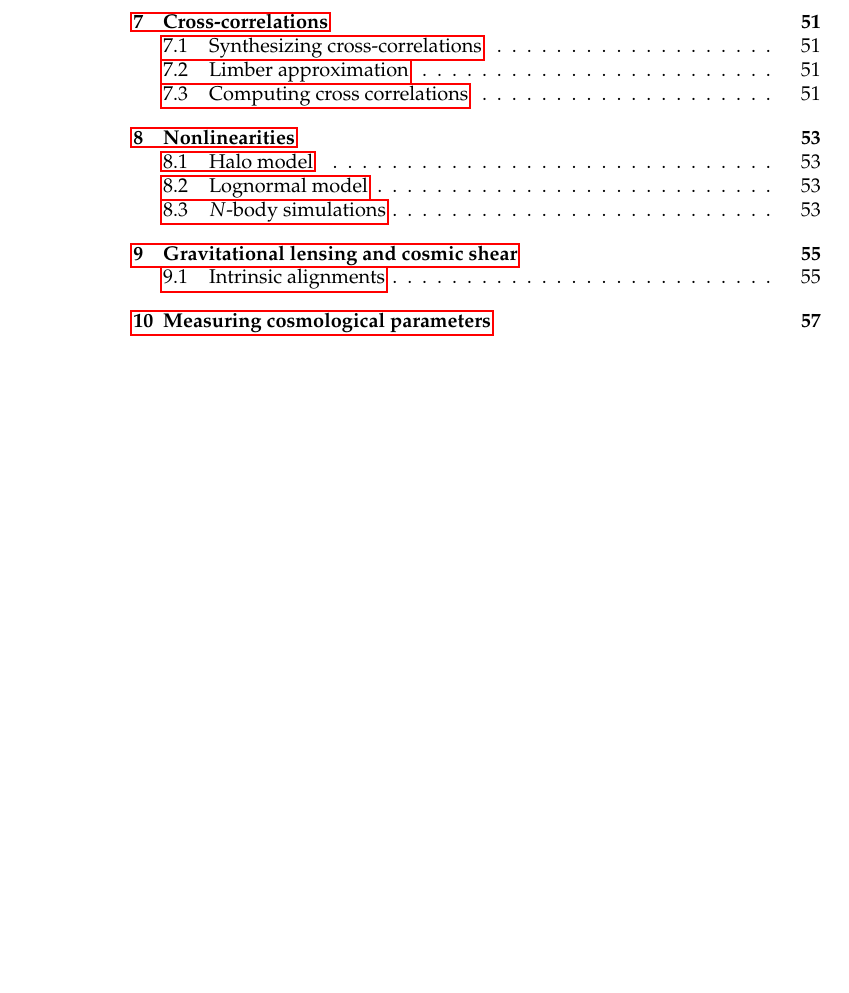
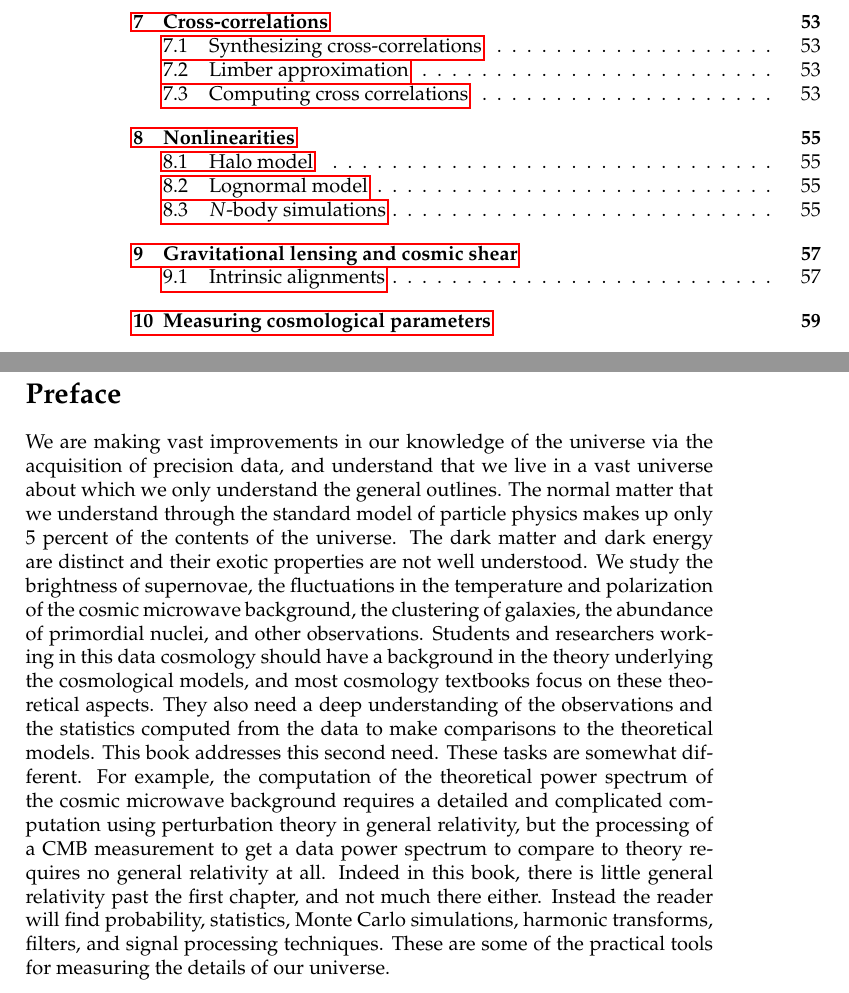
Before and after one commit to huffenbe/practical-cosmology, a LaTeX thesis (practical-cosmology.tex, which reads chapters/preface.tex): part of page 2 of 58 before the commit and two parts of pages 2 and 3 of 60 after it, the two joined at a grey line, cut so that both start at the same text, the shorter picture padded with empty space. Compiled offline with pdfLaTeX.

Commit message:
Adding preface with the purpose of the book.

```diff
--- /dev/null
+++ b/chapters/preface.tex
@@ -0,0 +1,3 @@
+\section*{Preface}
+
+We are making vast improvements in our knowledge of the universe via the acquisition of precision data, and understand that we live in a vast universe about which we only understand the general outlines.  The normal matter that we understand through the standard model of particle physics makes up only 5 percent of the contents of the universe.  The dark matter and dark energy are distinct and their exotic properties are not well understood.  We study the brightness of supernovae, the fluctuations in the temperature and polarization of the cosmic microwave background, the clustering of galaxies, the abundance of primordial nuclei, and other observations.   Students and researchers working in this data cosmology should have a background in the theory underlying the cosmological models, and most cosmology textbooks focus on these theoretical aspects.  They also need a deep understanding of the observations and the statistics computed from the data to make comparisons to the theoretical models.  This book addresses this second need.  These tasks are somewhat different.  For example, the computation of the theoretical power spectrum of the cosmic microwave background requires a detailed and complicated computation using perturbation theory in general relativity, but the processing of a CMB measurement to get a data power spectrum to compare to theory requires no general relativity at all.  Indeed in this book, there is little general relativity past the first chapter, and not much there either.  Instead the reader will find probability, statistics, Monte Carlo simulations, harmonic transforms, filters, and signal processing techniques.  These are some of the practical tools for measuring the details of our universe.
```
Also changed, not shown: practical-cosmology.tex (+1 -0 lines).
